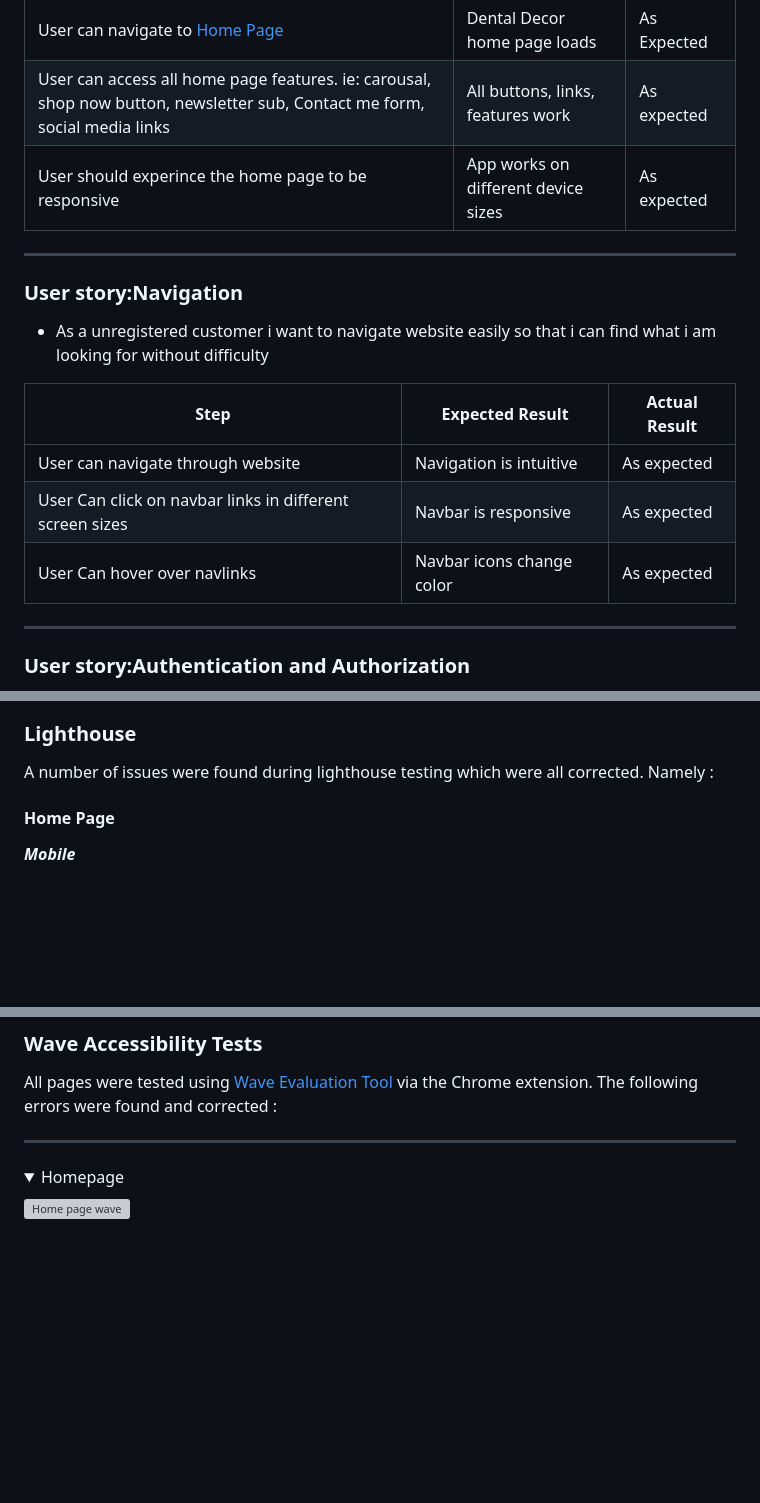
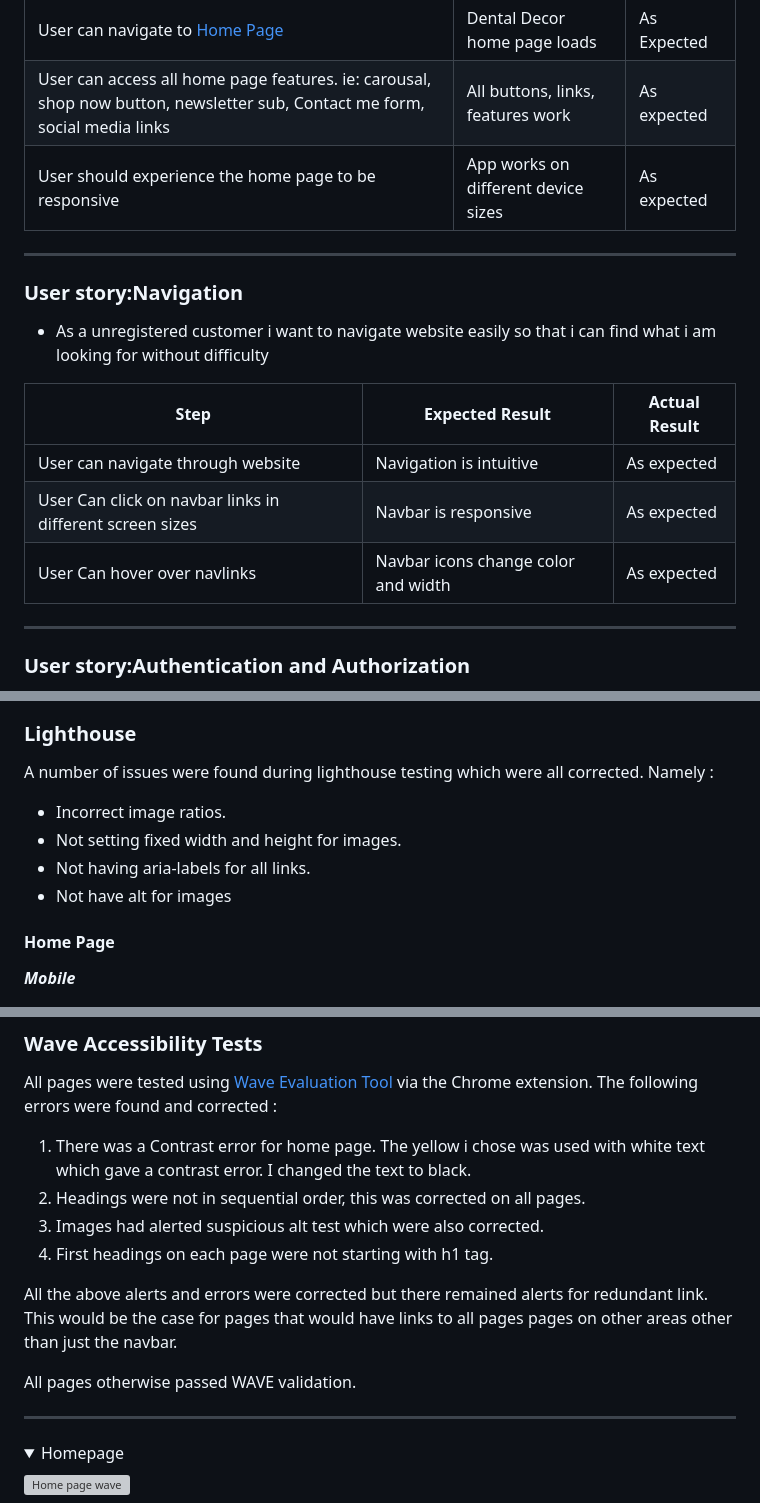
Before and after one commit to SooryaGeorge7/Dental_Decor, a Markdown page: TESTING.md, 3 parts joined by grey strips. Rendered like a GitHub page; folded sections open; blank space fills up the shorter version; grey boxes are pictures that could not be loaded.

```diff
--- a/TESTING.md
+++ b/TESTING.md
@@ -142,7 +177,7 @@ Unit tests were created to test the functionality of the apps. These can be foun
 ------------ | ------------ | ------------ |
 User can navigate to [Home Page](https://dental-decor-ee0d87f16edf.herokuapp.com/) | Dental Decor home page loads | As Expected
 User can access all home page features. ie: carousal, shop now button, newsletter sub, Contact me form, social media links | All buttons, links, features work | As expected
-User should experince the home page to be responsive | App works on different device sizes | As expected
+User should experience the home page to be responsive | App works on different device sizes | As expected
 
 ***
 
@@ -153,8 +188,7 @@ User should experince the home page to be responsive | App works on different de
 ------------ | ------------ | ------------ |
 User can navigate through website  | Navigation is intuitive | As expected
 User Can click on navbar links in different screen sizes | Navbar is responsive | As expected
-User Can hover over navlinks | Navbar icons change color | As expected
-
+User Can hover over navlinks | Navbar icons change color and width | As expected
 
 
 ***
@@ -581,6 +611,12 @@ The errors shown below were all corrected accordingly:
 
 A number of issues were found during lighthouse testing which were all corrected.
 Namely :
+
+- Incorrect image ratios.
+- Not setting fixed width and height for images.
+- Not having aria-labels for all links.
+- Not have alt for images
+
 
 #### **Home Page**
 
@@ -739,7 +775,14 @@ Namely :
 All pages were tested using [Wave Evaluation Tool](https://wave.webaim.org/) via the Chrome extension.
 The following errors were found and corrected :
 
+1. There was a Contrast error for home page. The yellow i chose was used with white text which gave a contrast error. I changed the text to black.
+2. Headings were not in sequential order, this was corrected on all pages.
+3. Images had alerted suspicious alt test which were also corrected.
+4. First headings on each page were not starting with h1 tag.
 
+All the above alerts and errors were corrected but there remained alerts for redundant link. This would be the case for pages that would have links to all pages pages on other areas other than just the navbar.
+
+All pages otherwise passed WAVE validation.
 
 
 ****
```
Also changed, not shown: other parts of TESTING.md (+40 -9 lines).
